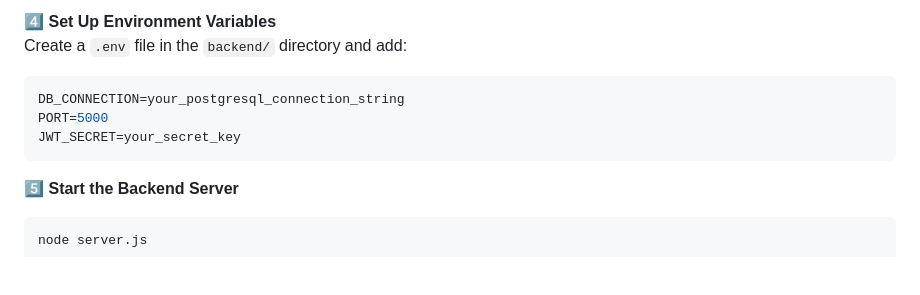
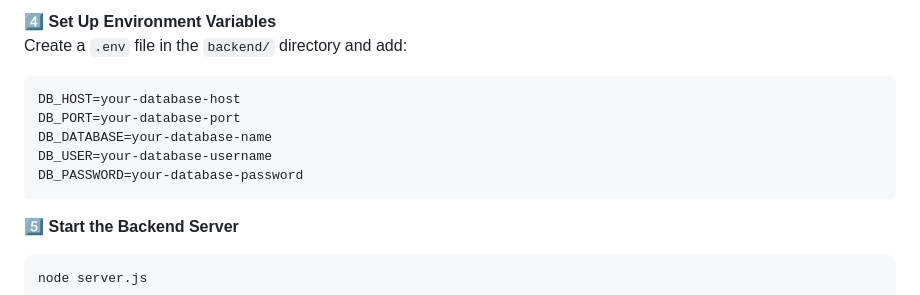
Before and after one commit to Ak4ri-exe/todo-app, a Markdown page: README.md, the part around the change. GitHub-like rendering; blank space fills up the shorter version.

````diff
--- a/README.md
+++ b/README.md
@@ -104,9 +104,11 @@ npm install
 4️⃣ **Set Up Environment Variables**
 Create a `.env` file in the `backend/` directory and add:
 ```env
-DB_CONNECTION=your_postgresql_connection_string
-PORT=5000
-JWT_SECRET=your_secret_key
+DB_HOST=your-database-host
+DB_PORT=your-database-port
+DB_DATABASE=your-database-name
+DB_USER=your-database-username
+DB_PASSWORD=your-database-password
 ```
 
 5️⃣ **Start the Backend Server**
````
